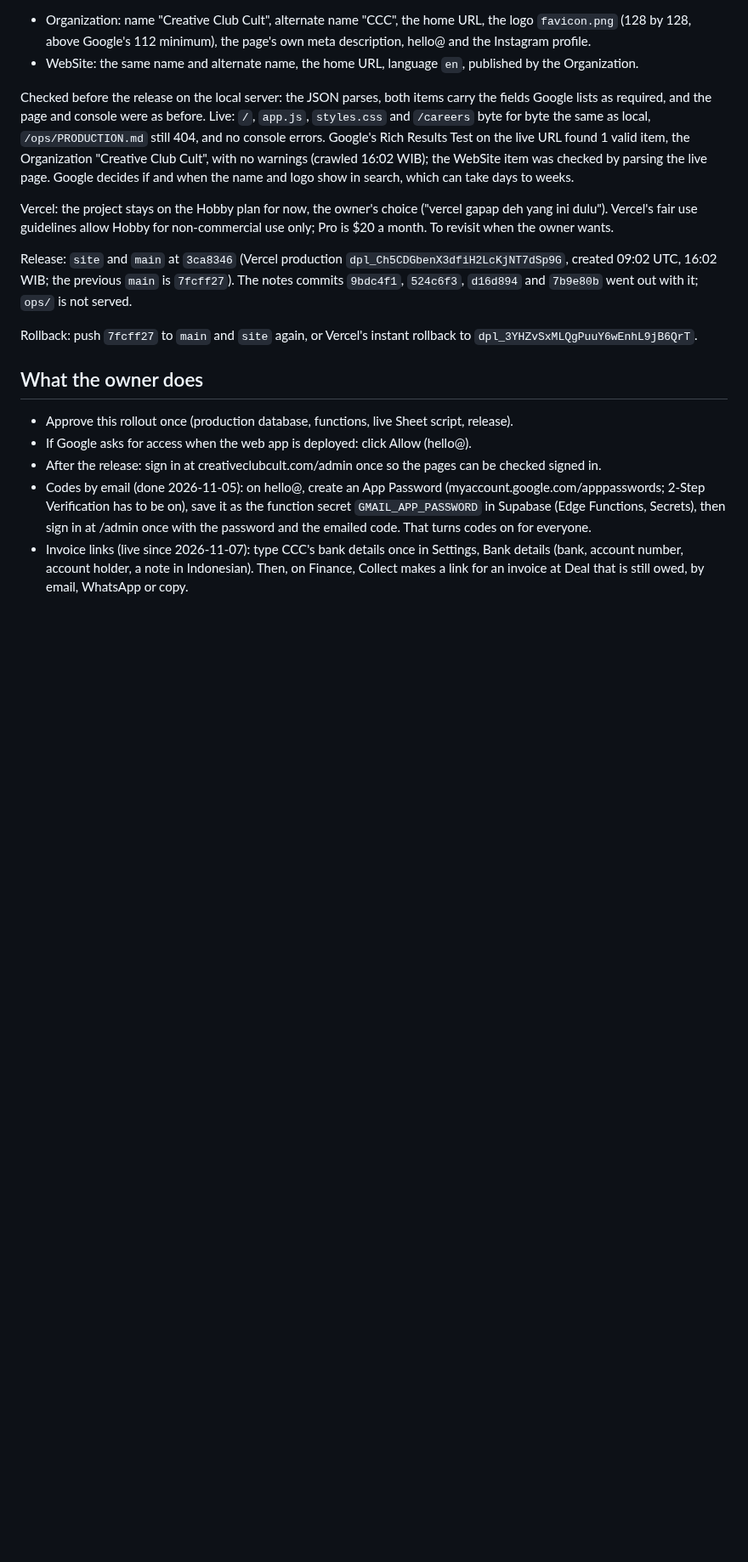
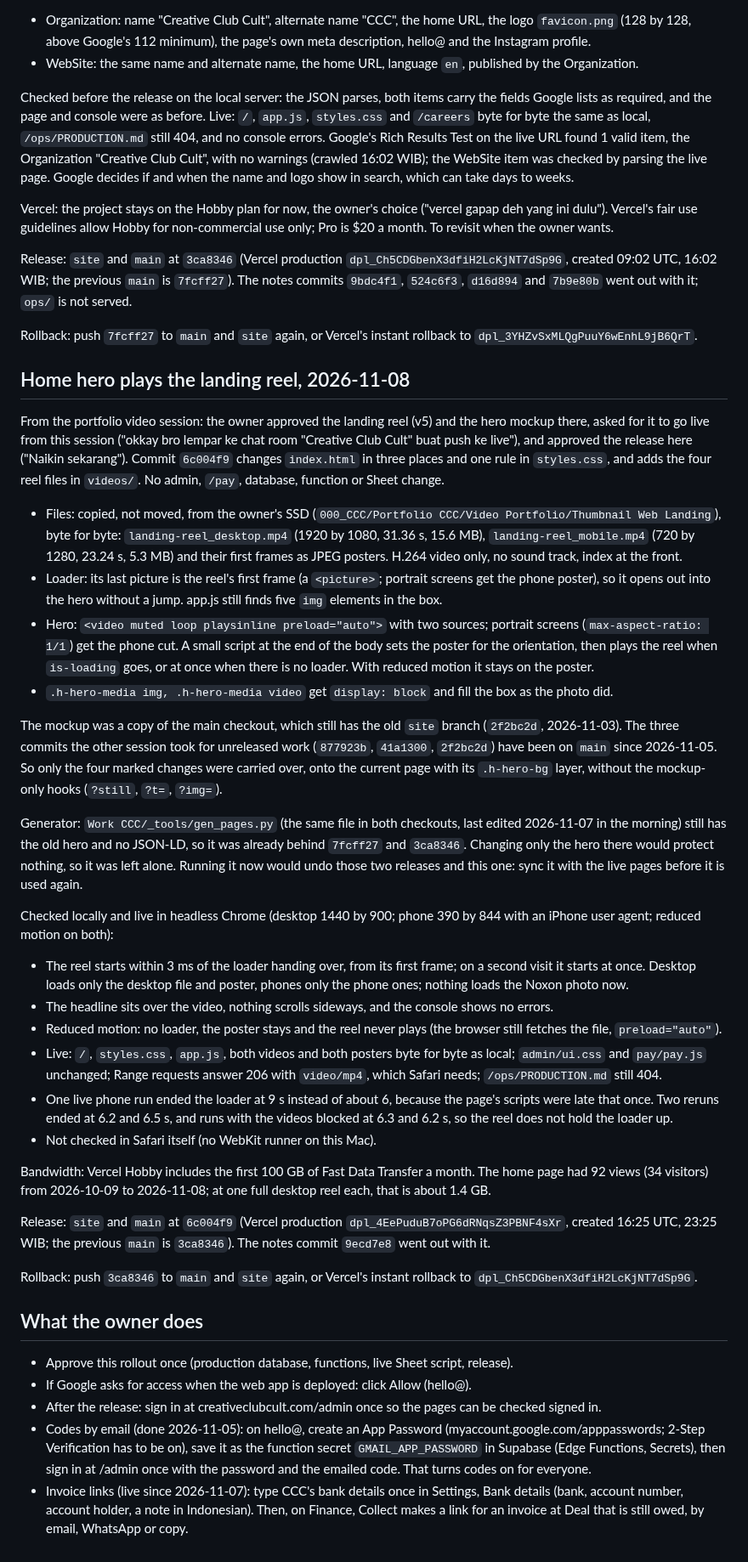
Before and after one commit to creativeclubcult/creativeclubcult, a Markdown page: ops/PRODUCTION.md, the part around the change. Shown at 85% size. Rendered like a GitHub page; blank space fills up the shorter version.

Commit message:
Production notes: hero landing reel live at 6c004f9; the page generator is behind live
Co-Authored-By: Claude Opus 5.5 <noreply@anthropic.com>

```diff
--- a/ops/PRODUCTION.md
+++ b/ops/PRODUCTION.md
@@ -243,6 +243,33 @@ Release: `site` and `main` at `3ca8346` (Vercel production `dpl_Ch5CDGbenX3dfiH2
 
 Rollback: push `7fcff27` to `main` and `site` again, or Vercel's instant rollback to `dpl_3YHZvSxMLQgPuuY6wEnhL9jB6QrT`.
 
+## Home hero plays the landing reel, 2026-11-08
+
+From the portfolio video session: the owner approved the landing reel (v5) and the hero mockup there, asked for it to go live from this session ("okkay bro lempar ke chat room "Creative Club Cult" buat push ke live"), and approved the release here ("Naikin sekarang"). Commit `6c004f9` changes `index.html` in three places and one rule in `styles.css`, and adds the four reel files in `videos/`. No admin, `/pay`, database, function or Sheet change.
+
+- Files: copied, not moved, from the owner's SSD (`000_CCC/Portfolio CCC/Video Portfolio/Thumbnail Web Landing`), byte for byte: `landing-reel_desktop.mp4` (1920 by 1080, 31.36 s, 15.6 MB), `landing-reel_mobile.mp4` (720 by 1280, 23.24 s, 5.3 MB) and their first frames as JPEG posters. H.264 video only, no sound track, index at the front.
+- Loader: its last picture is the reel's first frame (a `<picture>`; portrait screens get the phone poster), so it opens out into the hero without a jump. app.js still finds five `img` elements in the box.
+- Hero: `<video muted loop playsinline preload="auto">` with two sources; portrait screens (`max-aspect-ratio: 1/1`) get the phone cut. A small script at the end of the body sets the poster for the orientation, then plays the reel when `is-loading` goes, or at once when there is no loader. With reduced motion it stays on the poster.
+- `.h-hero-media img, .h-hero-media video` get `display: block` and fill the box as the photo did.
+
+The mockup was a copy of the main checkout, which still has the old `site` branch (`2f2bc2d`, 2026-11-03). The three commits the other session took for unreleased work (`877923b`, `41a1300`, `2f2bc2d`) have been on `main` since 2026-11-05. So only the four marked changes were carried over, onto the current page with its `.h-hero-bg` layer, without the mockup-only hooks (`?still`, `?t=`, `?img=`).
+
+Generator: `Work CCC/_tools/gen_pages.py` (the same file in both checkouts, last edited 2026-11-07 in the morning) still has the old hero and no JSON-LD, so it was already behind `7fcff27` and `3ca8346`. Changing only the hero there would protect nothing, so it was left alone. Running it now would undo those two releases and this one: sync it with the live pages before it is used again.
+
+Checked locally and live in headless Chrome (desktop 1440 by 900; phone 390 by 844 with an iPhone user agent; reduced motion on both):
+- The reel starts within 3 ms of the loader handing over, from its first frame; on a second visit it starts at once. Desktop loads only the desktop file and poster, phones only the phone ones; nothing loads the Noxon photo now.
+- The headline sits over the video, nothing scrolls sideways, and the console shows no errors.
+- Reduced motion: no loader, the poster stays and the reel never plays (the browser still fetches the file, `preload="auto"`).
+- Live: `/`, `styles.css`, `app.js`, both videos and both posters byte for byte as local; `admin/ui.css` and `pay/pay.js` unchanged; Range requests answer 206 with `video/mp4`, which Safari needs; `/ops/PRODUCTION.md` still 404.
+- One live phone run ended the loader at 9 s instead of about 6, because the page's scripts were late that once. Two reruns ended at 6.2 and 6.5 s, and runs with the videos blocked at 6.3 and 6.2 s, so the reel does not hold the loader up.
+- Not checked in Safari itself (no WebKit runner on this Mac).
+
+Bandwidth: Vercel Hobby includes the first 100 GB of Fast Data Transfer a month. The home page had 92 views (34 visitors) from 2026-10-09 to 2026-11-08; at one full desktop reel each, that is about 1.4 GB.
+
+Release: `site` and `main` at `6c004f9` (Vercel production `dpl_4EePuduB7oPG6dRNqsZ3PBNF4sXr`, created 16:25 UTC, 23:25 WIB; the previous `main` is `3ca8346`). The notes commit `9ecd7e8` went out with it.
+
+Rollback: push `3ca8346` to `main` and `site` again, or Vercel's instant rollback to `dpl_Ch5CDGbenX3dfiH2LcKjNT7dSp9G`.
+
 ## What the owner does
 
 - Approve this rollout once (production database, functions, live Sheet script, release).
```
